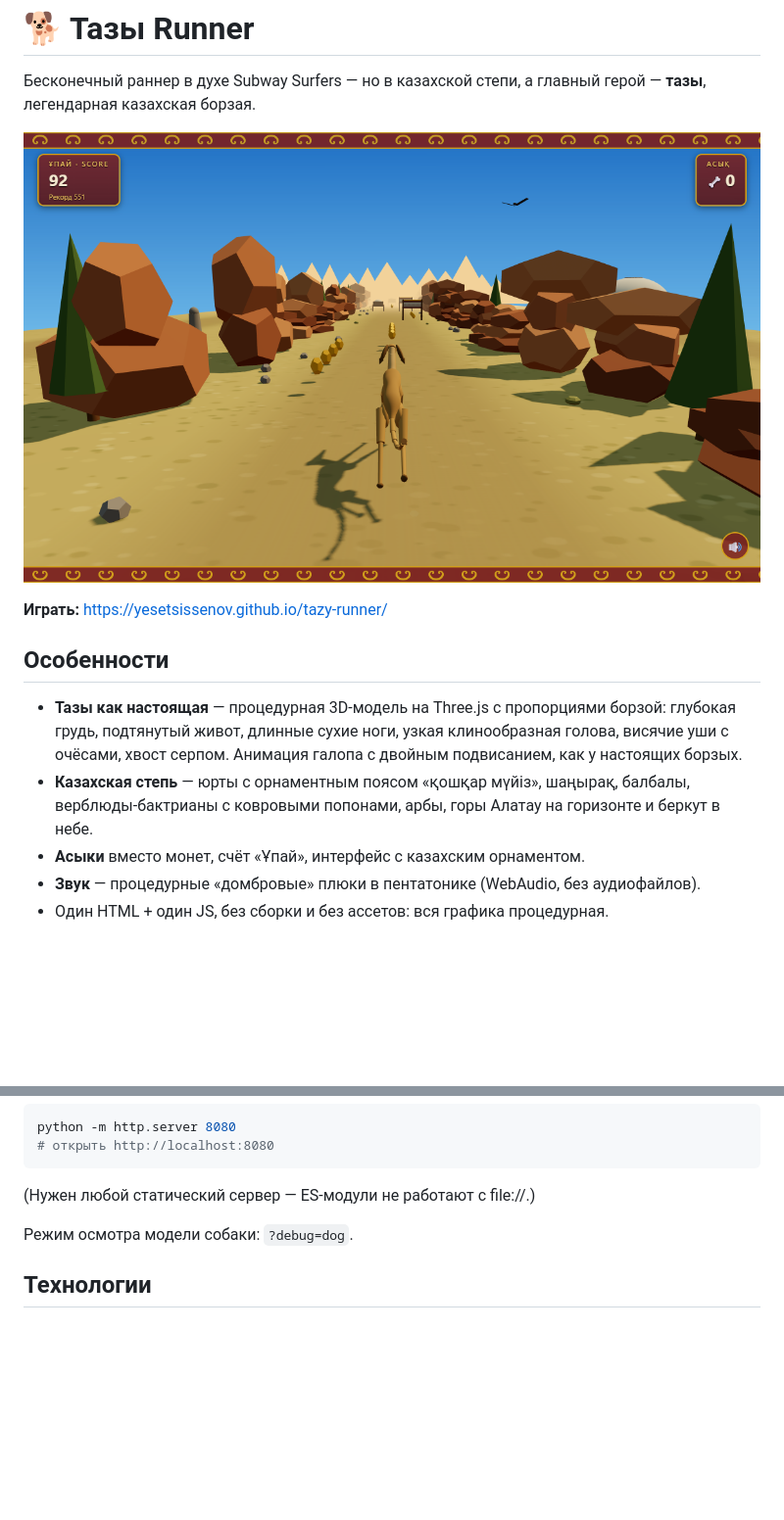
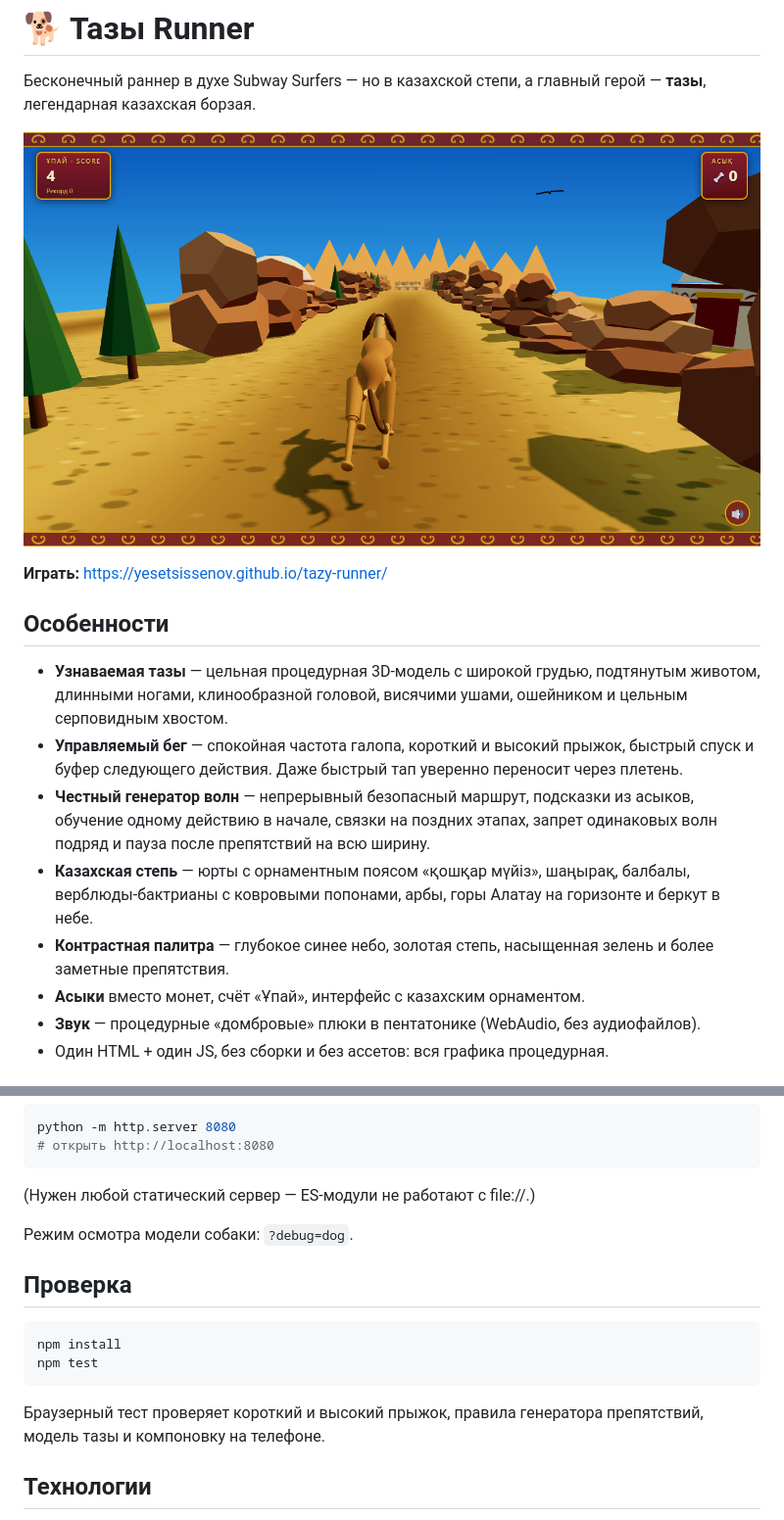
Before and after one commit to yesetsissenov/tazy-runner, a Markdown page: README.md, 2 parts joined by grey strips. Shown at 98% size. Drawn GitHub-style; pictures changed too: docs/screenshot.png; blank space fills up the shorter version.

````diff
--- a/README.md
+++ b/README.md
@@ -8,8 +8,11 @@
 
 ## Особенности
 
-- **Тазы как настоящая** — процедурная 3D-модель на Three.js с пропорциями борзой: глубокая грудь, подтянутый живот, длинные сухие ноги, узкая клинообразная голова, висячие уши с очёсами, хвост серпом. Анимация галопа с двойным подвисанием, как у настоящих борзых.
+- **Узнаваемая тазы** — цельная процедурная 3D-модель с широкой грудью, подтянутым животом, длинными ногами, клинообразной головой, висячими ушами, ошейником и цельным серповидным хвостом.
+- **Управляемый бег** — спокойная частота галопа, короткий и высокий прыжок, быстрый спуск и буфер следующего действия. Даже быстрый тап уверенно переносит через плетень.
+- **Честный генератор волн** — непрерывный безопасный маршрут, подсказки из асыков, обучение одному действию в начале, связки на поздних этапах, запрет одинаковых волн подряд и пауза после препятствий на всю ширину.
 - **Казахская степь** — юрты с орнаментным поясом «қошқар мүйіз», шаңырақ, балбалы, верблюды-бактрианы с ковровыми попонами, арбы, горы Алатау на горизонте и беркут в небе.
+- **Контрастная палитра** — глубокое синее небо, золотая степь, насыщенная зелень и более заметные препятствия.
 - **Асыки** вместо монет, счёт «Ұпай», интерфейс с казахским орнаментом.
 - **Звук** — процедурные «домбровые» плюки в пентатонике (WebAudio, без аудиофайлов).
 - Один HTML + один JS, без сборки и без ассетов: вся графика процедурная.
@@ -35,6 +38,15 @@ python -m http.server 8080
 
 Режим осмотра модели собаки: `?debug=dog`.
 
+## Проверка
+
+```bash
+npm install
+npm test
+```
+
+Браузерный тест проверяет короткий и высокий прыжок, правила генератора препятствий, модель тазы и компоновку на телефоне.
+
 ## Технологии
 
 - [Three.js](https://threejs.org/) (через CDN import map)
````
Also changed, not shown: docs/tazy-model.png, 6 other files.
